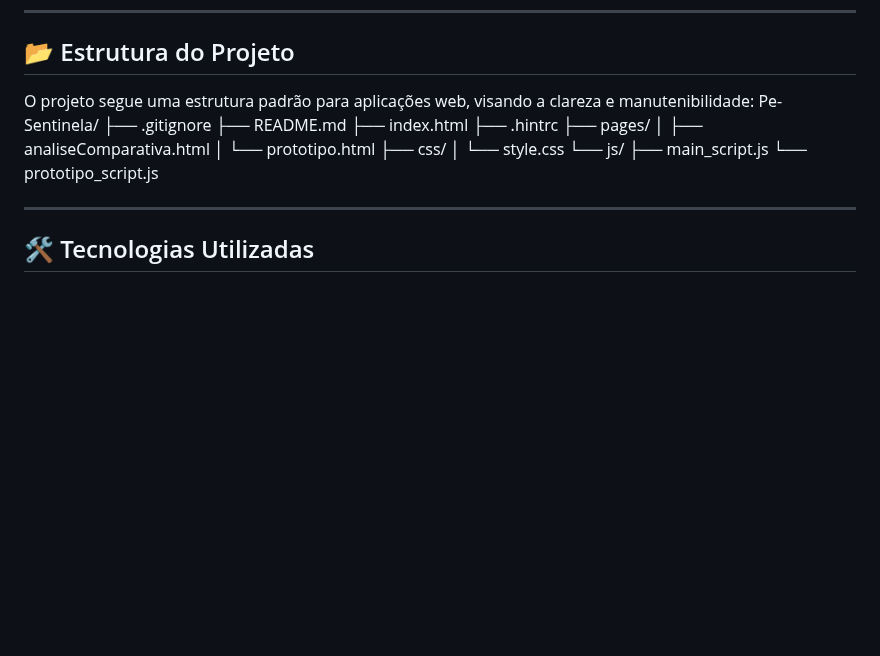
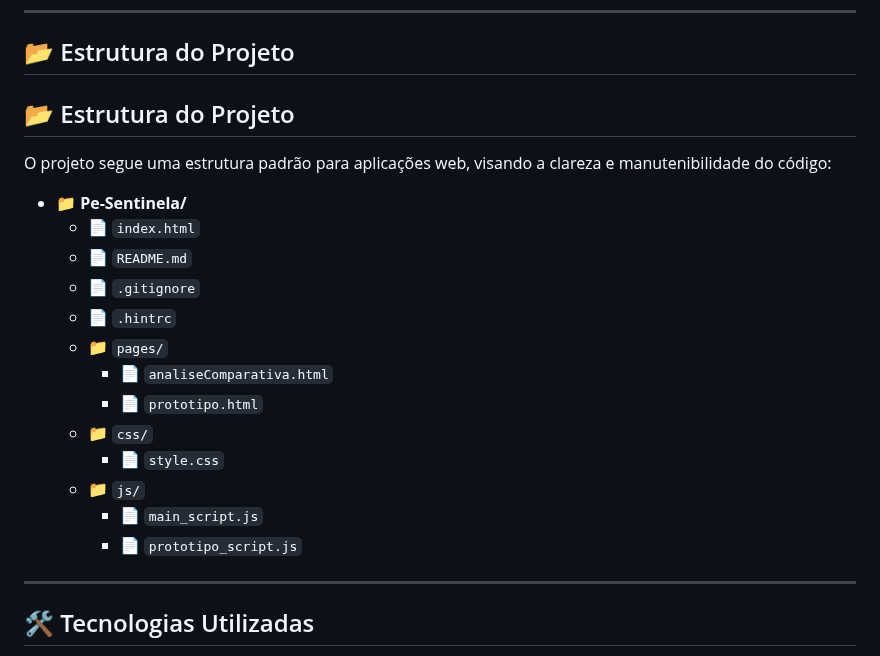
Before and after one commit to ChrysthianChrisley/Pe-Sentinela, a Markdown page: README.md, the part around the change. GitHub-like rendering; blank space fills up the shorter version.

```diff
--- a/README.md
+++ b/README.md
@@ -36,20 +36,23 @@ Nossa solução se baseia na **coleta de dados longitudinal e simultânea** de t
 
 ## 📂 Estrutura do Projeto
 
-O projeto segue uma estrutura padrão para aplicações web, visando a clareza e manutenibilidade:
-Pe-Sentinela/
-├── .gitignore
-├── README.md
-├── index.html
-├── .hintrc
-├── pages/
-│   ├── analiseComparativa.html
-│   └── prototipo.html
-├── css/
-│   └── style.css
-└── js/
-├── main_script.js
-└── prototipo_script.js
+## 📂 Estrutura do Projeto
+
+O projeto segue uma estrutura padrão para aplicações web, visando a clareza e manutenibilidade do código:
+
+- 📁 **Pe-Sentinela/**
+  - 📄 `index.html`
+  - 📄 `README.md`
+  - 📄 `.gitignore`
+  - 📄 `.hintrc`
+  - 📁 `pages/`
+    - 📄 `analiseComparativa.html`
+    - 📄 `prototipo.html`
+  - 📁 `css/`
+    - 📄 `style.css`
+  - 📁 `js/`
+    - 📄 `main_script.js`
+    - 📄 `prototipo_script.js`
 
 ---
 
```
